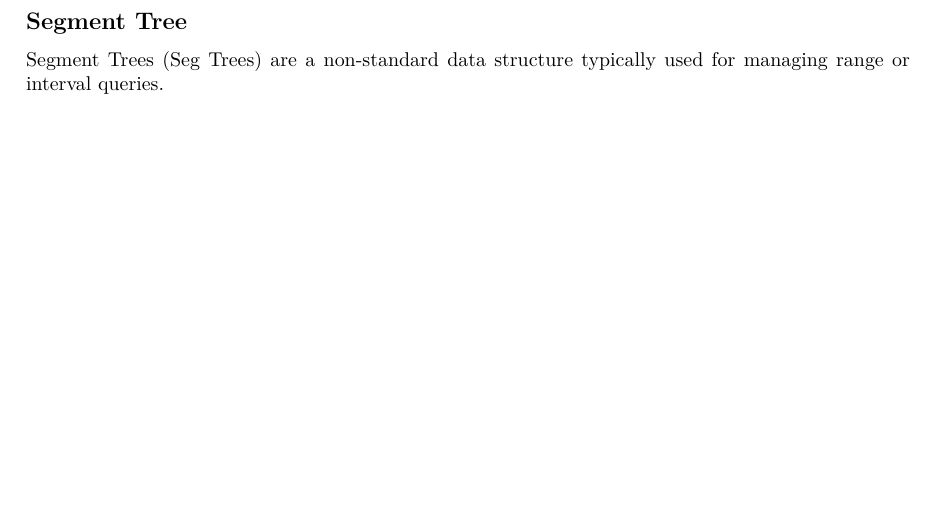
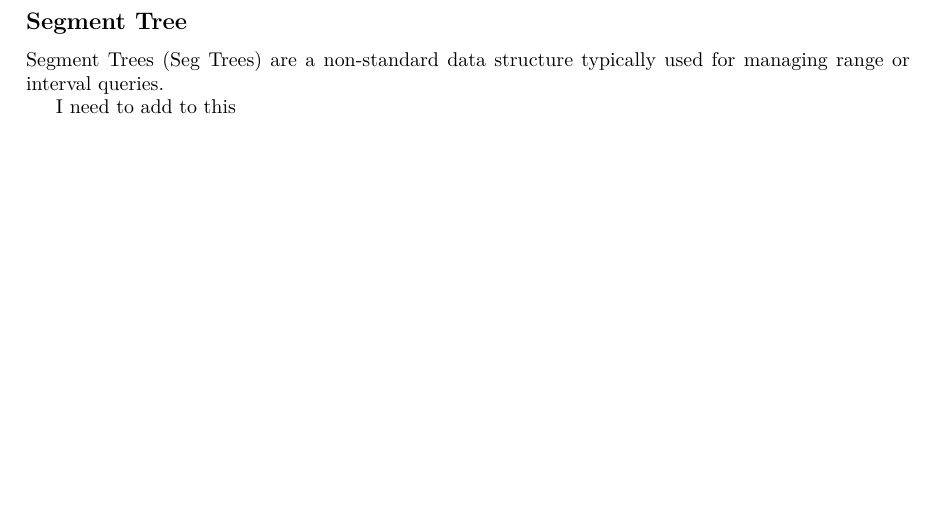
Before and after one commit to Seannnnnnnnnnn/RTS, a LaTeX document (main.tex, which reads appendix/Appendix - SegTree.tex): part of page 16 of 17, cut so that both start at the same text. Compiled offline with pdfLaTeX.

Commit message:
update to seg tree

```diff
--- a/appendix/Appendix - SegTree.tex
+++ b/appendix/Appendix - SegTree.tex
@@ -1,3 +1,5 @@
 \subsection*{Segment Tree}
 
 Segment Trees (Seg Trees) are a non-standard data structure typically used for managing range or interval queries.
+
+I need to add to this
```
